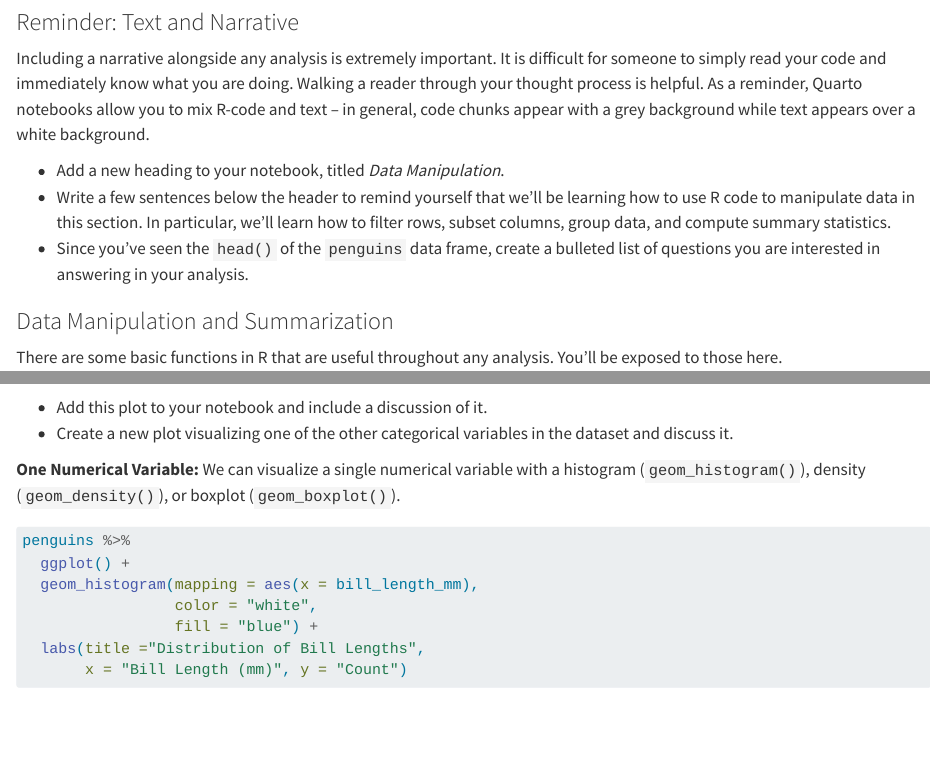
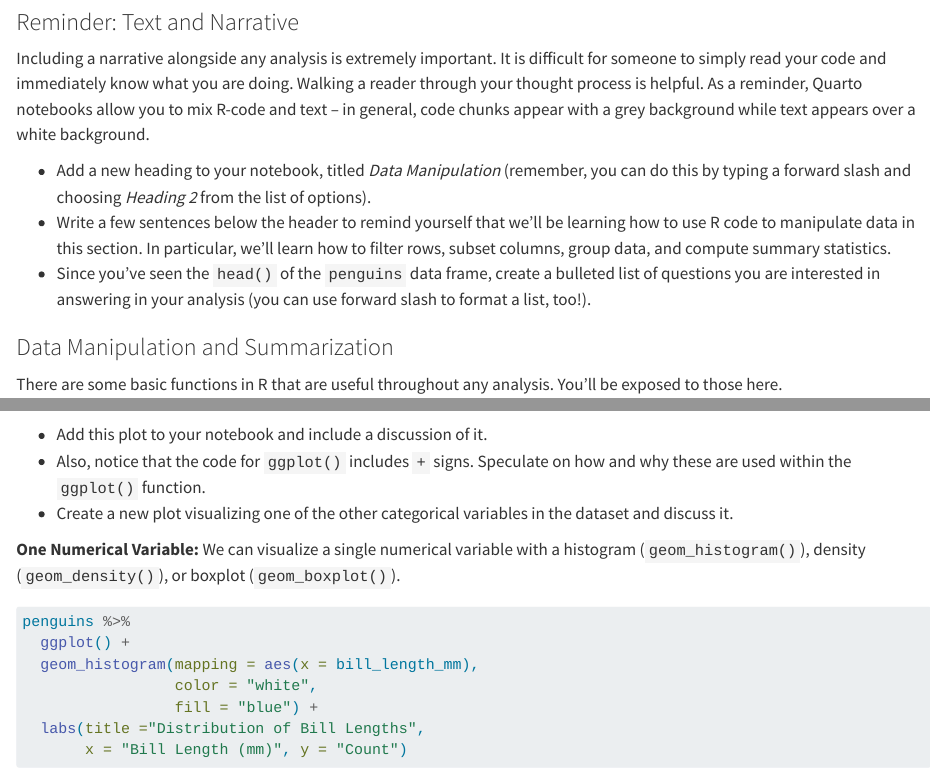
Before and after one commit to mcduryea/Intro-to-Bioinformatics, a Quarto document (TidyAnalysesInR.qmd): the page in a window 1100 px wide, from 820 px down, and a second part further down, joined at a grey line. Rendered offline with R 4.5, knitr and Pandoc in place of Quarto, with nearby package versions.

Commit message:
Update TidyAnalysesInR.qmd
Minor edits and additions for clarity.

````diff
--- a/TidyAnalysesInR.qmd
+++ b/TidyAnalysesInR.qmd
@@ -36,9 +36,9 @@ When we open R/RStudio, we have access to basic R functionality. Often, we'll wa
 
 Including a narrative alongside any analysis is extremely important. It is difficult for someone to simply read your code and immediately know what you are doing. Walking a reader through your thought process is helpful. As a reminder, Quarto notebooks allow you to mix R-code and text -- in general, code chunks appear with a grey background while text appears over a white background.
 
-+ Add a new heading to your notebook, titled *Data Manipulation*.
++ Add a new heading to your notebook, titled *Data Manipulation* (remember, you can do this by typing a forward slash and choosing *Heading 2* from the list of options).
 + Write a few sentences below the header to remind yourself that we'll be learning how to use R code to manipulate data in this section. In particular, we'll learn how to filter rows, subset columns, group data, and compute summary statistics.
-+ Since you've seen the `head()` of the `penguins` data frame, create a bulleted list of questions you are interested in answering in your analysis.
++ Since you've seen the `head()` of the `penguins` data frame, create a bulleted list of questions you are interested in answering in your analysis (you can use forward slash to format a list, too!).
 
 ### Data Manipulation and Summarization
 
@@ -165,6 +165,7 @@ penguins %>%
 ```
 
 + Add this plot to your notebook and include a discussion of it.
++ Also, notice that the code for `ggplot()` includes `+` signs. Speculate on how and why these are used within the `ggplot()` function.
 + Create a new plot visualizing one of the other categorical variables in the dataset and discuss it.
 
 **One Numerical Variable:** We can visualize a single numerical variable with a histogram (`geom_histogram()`), density (`geom_density()`), or boxplot (`geom_boxplot()`).
````
Also changed, not shown: TidyAnalysesInR.qmd (3 more changed lines).
